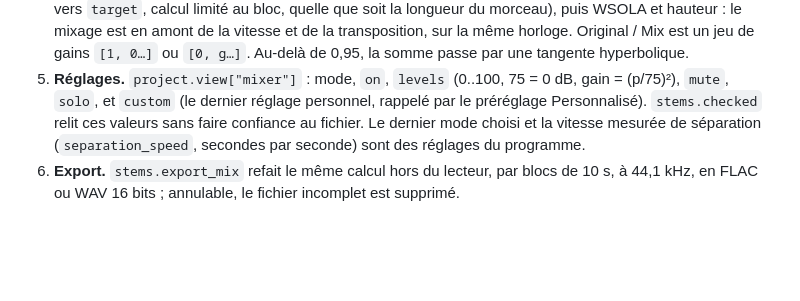
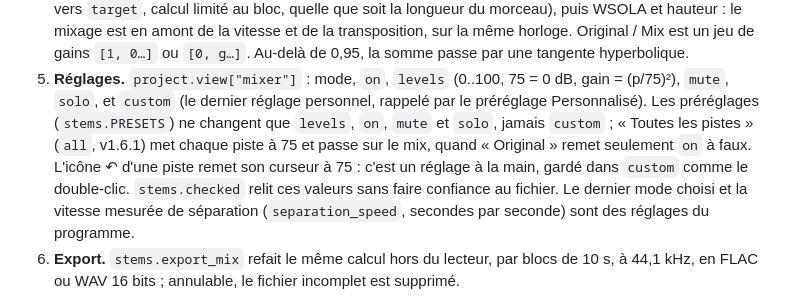
Before and after one commit to tadikwa/LocalChords, a Markdown page: docs/TECHNIQUE.md, the part around the change. GitHub-like rendering; blank space fills up the shorter version.

```diff
--- a/docs/TECHNIQUE.md
+++ b/docs/TECHNIQUE.md
@@ -311,6 +311,10 @@ Choix du modèle, mesures et limites : [SEPARATION.md](SEPARATION.md). Le chemin
    jeu de gains `[1, 0…]` ou `[0, g…]`. Au-delà de 0,95, la somme passe par une tangente hyperbolique.
 5. **Réglages.** `project.view["mixer"]` : mode, `on`, `levels` (0..100, 75 = 0 dB, gain = (p/75)²),
    `mute`, `solo`, et `custom` (le dernier réglage personnel, rappelé par le préréglage Personnalisé).
+   Les préréglages (`stems.PRESETS`) ne changent que `levels`, `on`, `mute` et `solo`, jamais `custom` ;
+   « Toutes les pistes » (`all`, v1.6.1) met chaque piste à 75 et passe sur le mix, quand « Original »
+   remet seulement `on` à faux. L'icône ↶ d'une piste remet son curseur à 75 : c'est un réglage à la
+   main, gardé dans `custom` comme le double-clic.
    `stems.checked` relit ces valeurs sans faire confiance au fichier. Le dernier mode choisi et la vitesse
    mesurée de séparation (`separation_speed`, secondes par seconde) sont des réglages du programme.
 6. **Export.** `stems.export_mix` refait le même calcul hors du lecteur, par blocs de 10 s, à 44,1 kHz, en
```
Also changed, not shown: README.md (+8 -6 lines), docs/NOTES-v1.6.1.md (added, +19 -0 lines), docs/images/localchords-mixer.png, 7 other files.
